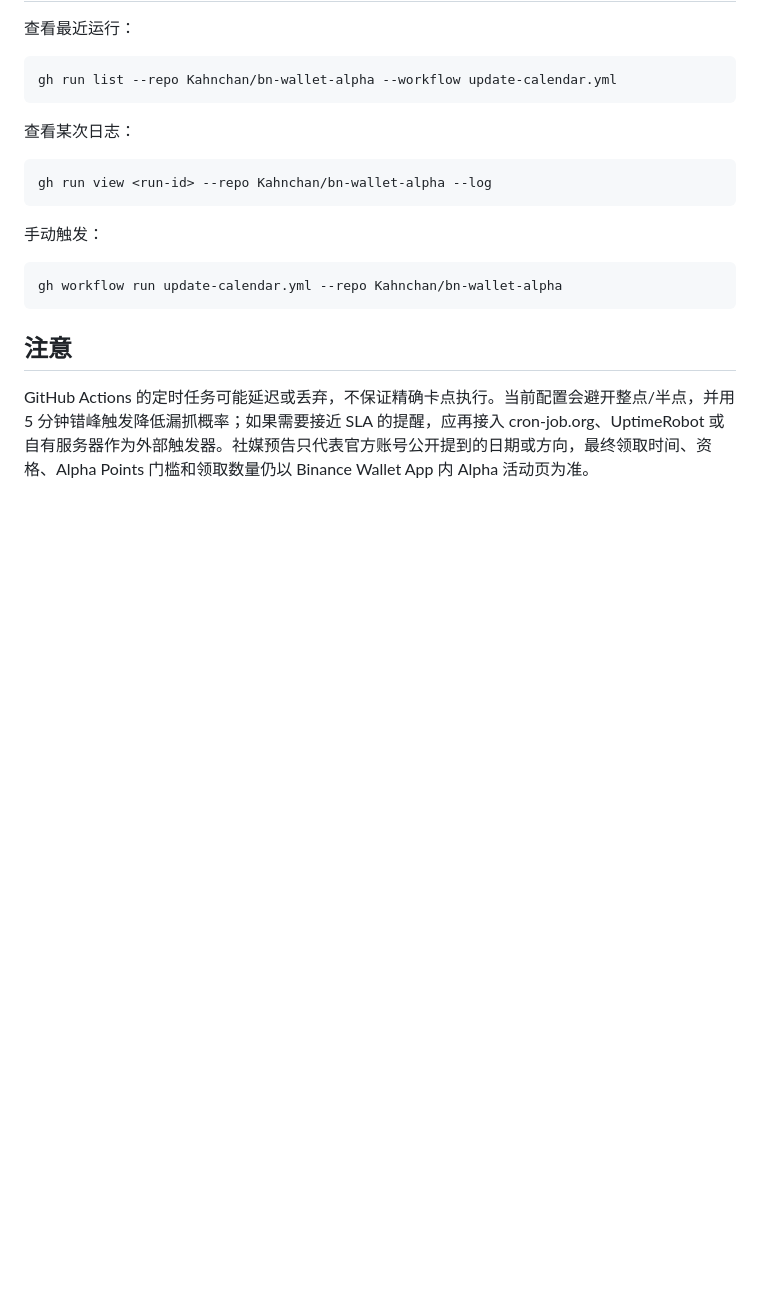
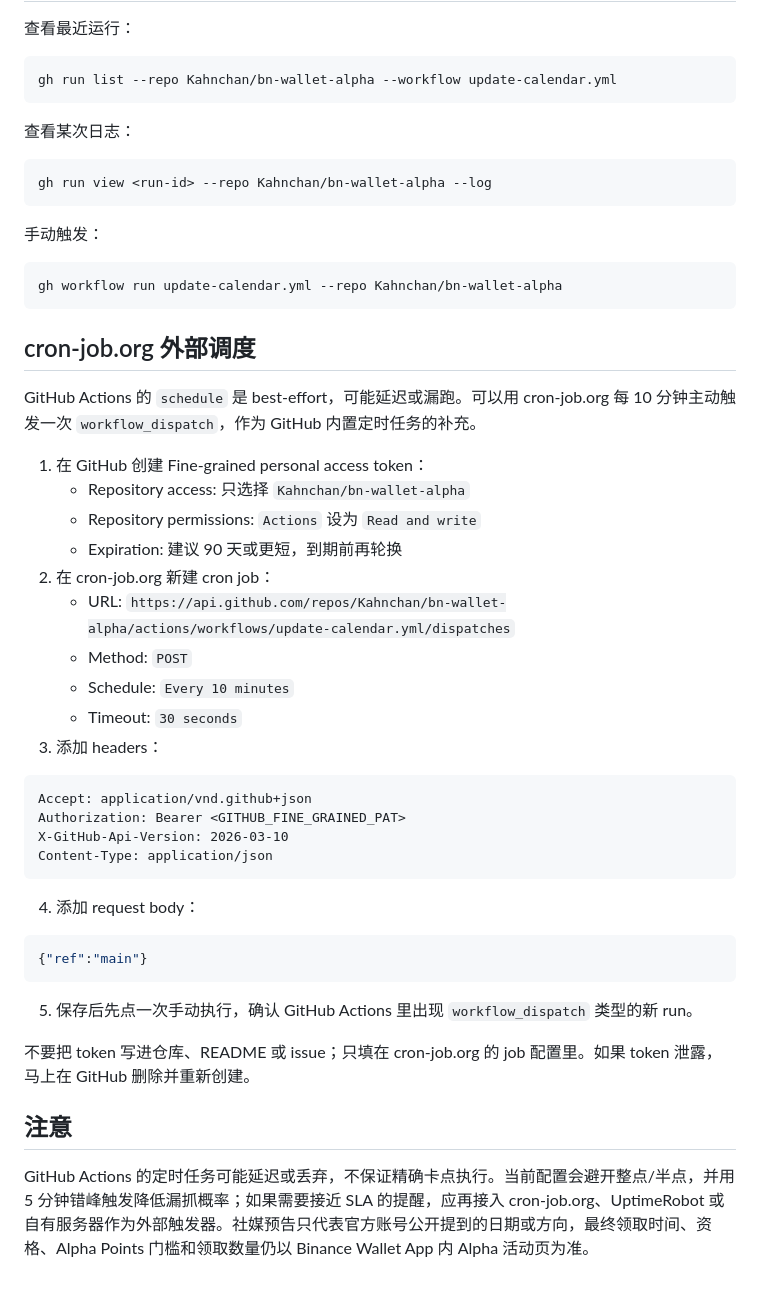
Before and after one commit to Kahnchan/bn-wallet-alpha, a Markdown page: README.md, the part around the change. GitHub-like rendering; blank space fills up the shorter version.

Commit message:
Document cron-job external trigger setup

````diff
--- a/README.md
+++ b/README.md
@@ -130,6 +130,38 @@ gh run view <run-id> --repo Kahnchan/bn-wallet-alpha --log
 gh workflow run update-calendar.yml --repo Kahnchan/bn-wallet-alpha
 ```
 
+## cron-job.org 外部调度
+
+GitHub Actions 的 `schedule` 是 best-effort，可能延迟或漏跑。可以用 cron-job.org 每 10 分钟主动触发一次 `workflow_dispatch`，作为 GitHub 内置定时任务的补充。
+
+1. 在 GitHub 创建 Fine-grained personal access token：
+   - Repository access: 只选择 `Kahnchan/bn-wallet-alpha`
+   - Repository permissions: `Actions` 设为 `Read and write`
+   - Expiration: 建议 90 天或更短，到期前再轮换
+2. 在 cron-job.org 新建 cron job：
+   - URL: `https://api.github.com/repos/Kahnchan/bn-wallet-alpha/actions/workflows/update-calendar.yml/dispatches`
+   - Method: `POST`
+   - Schedule: `Every 10 minutes`
+   - Timeout: `30 seconds`
+3. 添加 headers：
+
+```text
+Accept: application/vnd.github+json
+Authorization: Bearer <GITHUB_FINE_GRAINED_PAT>
+X-GitHub-Api-Version: 2026-03-10
+Content-Type: application/json
+```
+
+4. 添加 request body：
+
+```json
+{"ref":"main"}
+```
+
+5. 保存后先点一次手动执行，确认 GitHub Actions 里出现 `workflow_dispatch` 类型的新 run。
+
+不要把 token 写进仓库、README 或 issue；只填在 cron-job.org 的 job 配置里。如果 token 泄露，马上在 GitHub 删除并重新创建。
+
 ## 注意
 
 GitHub Actions 的定时任务可能延迟或丢弃，不保证精确卡点执行。当前配置会避开整点/半点，并用 5 分钟错峰触发降低漏抓概率；如果需要接近 SLA 的提醒，应再接入 cron-job.org、UptimeRobot 或自有服务器作为外部触发器。社媒预告只代表官方账号公开提到的日期或方向，最终领取时间、资格、Alpha Points 门槛和领取数量仍以 Binance Wallet App 内 Alpha 活动页为准。
````
